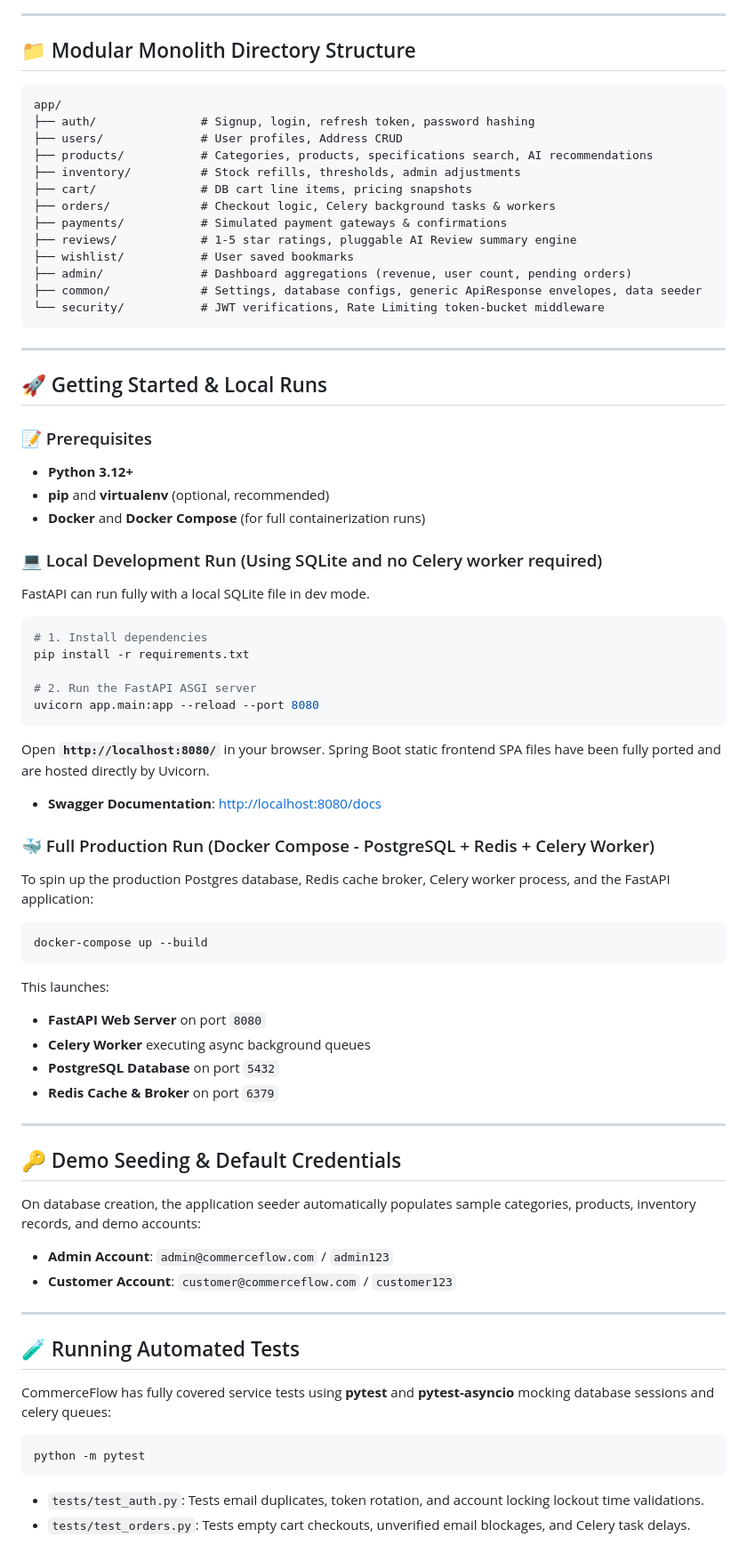
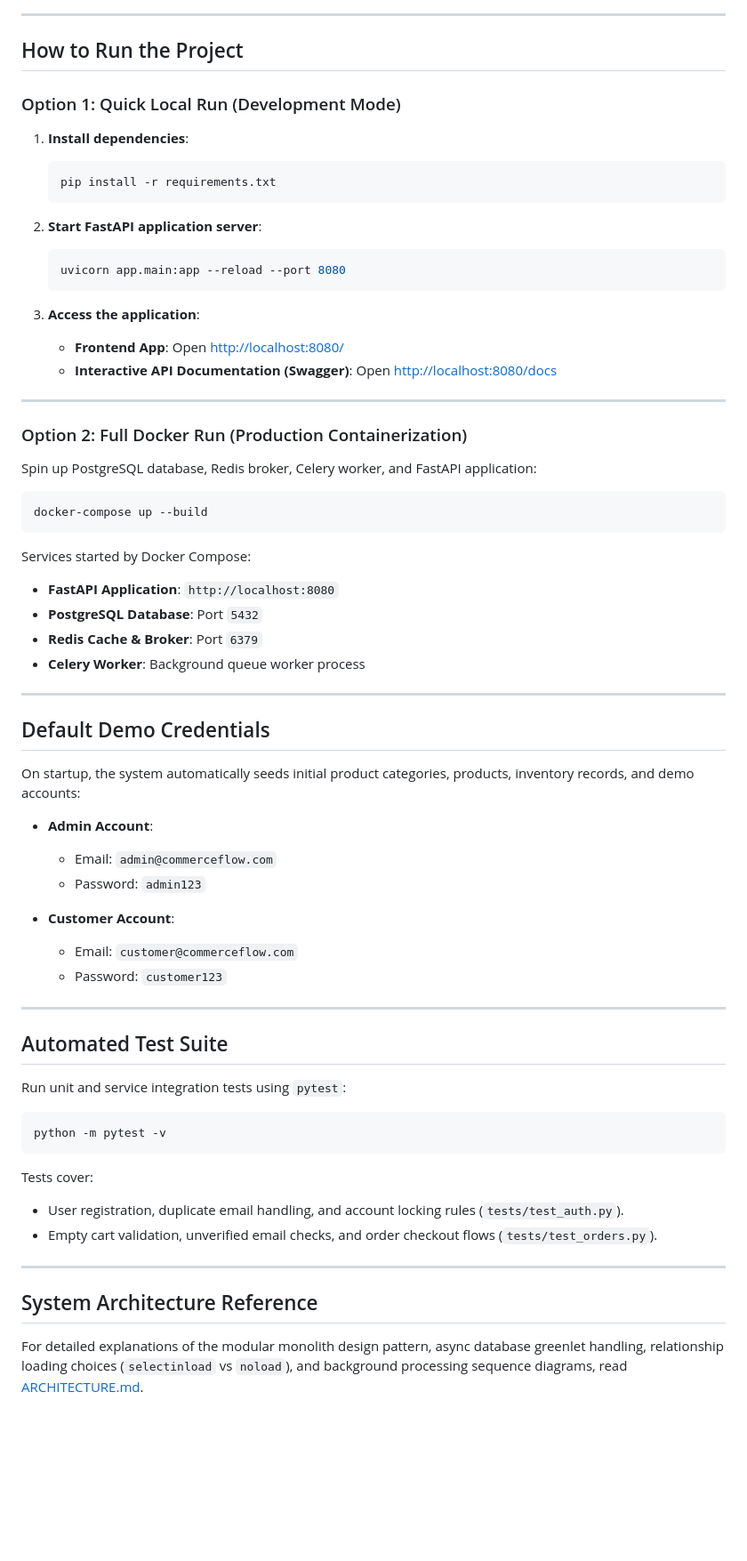
Before and after one commit to VinitHudiya19/CommerceFlow, a Markdown page: README.md, the part around one of its changes. Shown at 89% size. Rendered like a GitHub page; blank space fills up the shorter version.

Commit message:
Revise README.md and add comprehensive ARCHITECTURE.md system design documentation

````diff
--- a/README.md
+++ b/README.md
@@ -225,70 +81,70 @@ erDiagram
 
 ---
 
-## 📁 Modular Monolith Directory Structure
+## How to Run the Project
 
-```
-app/
-├── auth/               # Signup, login, refresh token, password hashing
-├── users/              # User profiles, Address CRUD
-├── products/           # Categories, products, specifications search, AI recommendations
-├── inventory/          # Stock refills, thresholds, admin adjustments
-├── cart/               # DB cart line items, pricing snapshots
-├── orders/             # Checkout logic, Celery background tasks & workers
-├── payments/           # Simulated payment gateways & confirmations
-├── reviews/            # 1-5 star ratings, pluggable AI Review summary engine
-├── wishlist/           # User saved bookmarks
-├── admin/              # Dashboard aggregations (revenue, user count, pending orders)
-├── common/             # Settings, database configs, generic ApiResponse envelopes, data seeder
-└── security/           # JWT verifications, Rate Limiting token-bucket middleware
-```
+### Option 1: Quick Local Run (Development Mode)
+
+1. **Install dependencies**:
+   ```bash
+   pip install -r requirements.txt
+   ```
+
+2. **Start FastAPI application server**:
+   ```bash
+   uvicorn app.main:app --reload --port 8080
+   ```
+
+3. **Access the application**:
+   - **Frontend App**: Open [http://localhost:8080/](http://localhost:8080/)
+   - **Interactive API Documentation (Swagger)**: Open [http://localhost:8080/docs](http://localhost:8080/docs)
 
 ---
 
-## 🚀 Getting Started & Local Runs
+### Option 2: Full Docker Run (Production Containerization)
 
-### 📝 Prerequisites
-- **Python 3.12+**
-- **pip** and **virtualenv** (optional, recommended)
-- **Docker** and **Docker Compose** (for full containerization runs)
+Spin up PostgreSQL database, Redis broker, Celery worker, and FastAPI application:
 
-### 💻 Local Development Run (Using SQLite and no Celery worker required)
-FastAPI can run fully with a local SQLite file in dev mode.
-```bash
-# 1. Install dependencies
-pip install -r requirements.txt
-
-# 2. Run the FastAPI ASGI server
-uvicorn app.main:app --reload --port 8080
-```
-Open **`http://localhost:8080/`** in your browser. Spring Boot static frontend SPA files have been fully ported and are hosted directly by Uvicorn.
-- **Swagger Documentation**: [http://localhost:8080/docs](http://localhost:8080/docs)
-
-### 🐳 Full Production Run (Docker Compose - PostgreSQL + Redis + Celery Worker)
-To spin up the production Postgres database, Redis cache broker, Celery worker process, and the FastAPI application:
 ```bash
 docker-compose up --build
 ```
-This launches:
-- **FastAPI Web Server** on port `8080`
-- **Celery Worker** executing async background queues
-- **PostgreSQL Database** on port `5432`
-- **Redis Cache & Broker** on port `6379`
+
+Services started by Docker Compose:
+- **FastAPI Application**: `http://localhost:8080`
+- **PostgreSQL Database**: Port `5432`
+- **Redis Cache & Broker**: Port `6379`
+- **Celery Worker**: Background queue worker process
 
 ---
 
-## 🔑 Demo Seeding & Default Credentials
-On database creation, the application seeder automatically populates sample categories, products, inventory records, and demo accounts:
+## Default Demo Credentials
 
-- **Admin Account**: `admin@commerceflow.com` / `admin123`
-- **Customer Account**: `customer@commerceflow.com` / `customer123`
+On startup, the system automatically seeds initial product categories, products, inventory records, and demo accounts:
+
+- **Admin Account**:
+  - Email: `admin@commerceflow.com`
+  - Password: `admin123`
+
+- **Customer Account**:
+  - Email: `customer@commerceflow.com`
+  - Password: `customer123`
 
 ---
 
-## 🧪 Running Automated Tests
-CommerceFlow has fully covered service tests using **pytest** and **pytest-asyncio** mocking database sessions and celery queues:
+## Automated Test Suite
+
+Run unit and service integration tests using `pytest`:
+
 ```bash
-python -m pytest
+python -m pytest -v
 ```
-- `tests/test_auth.py`: Tests email duplicates, token rotation, and account locking lockout time validations.
-- `tests/test_orders.py`: Tests empty cart checkouts, unverified email blockages, and Celery task delays.
+
+Tests cover:
+- User registration, duplicate email handling, and account locking rules (`tests/test_auth.py`).
+- Empty cart validation, unverified email checks, and order checkout flows (`tests/test_orders.py`).
+
+---
+
+## System Architecture Reference
+
+For detailed explanations of the modular monolith design pattern, async database greenlet handling, relationship loading choices (`selectinload` vs `noload`), and background processing sequence diagrams, read [ARCHITECTURE.md](ARCHITECTURE.md).
````
Also changed, not shown: other parts of README.md (+65 -209 lines), ARCHITECTURE.md (added, +205 -0 lines).
